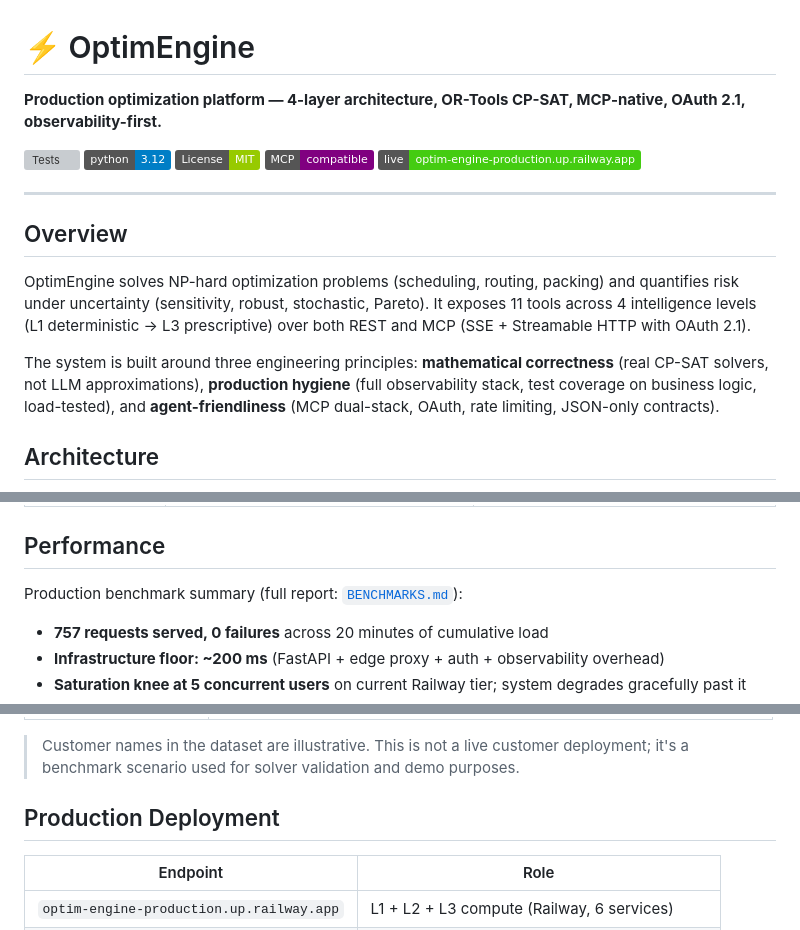
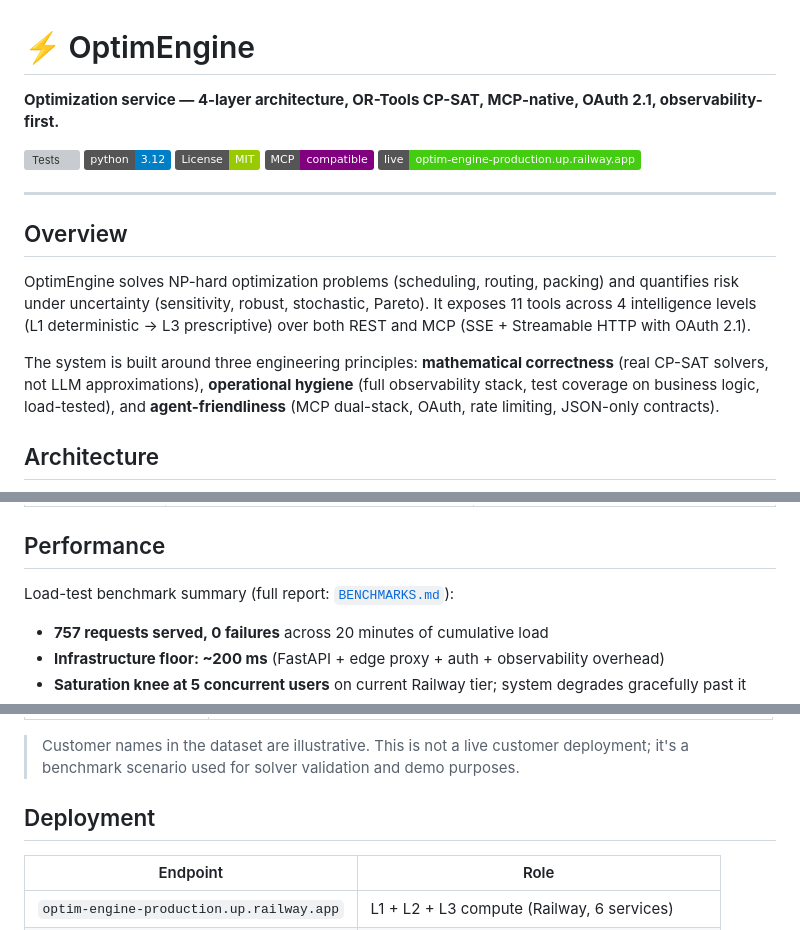
Before and after one commit to MicheleCampi/optim-engine, a Markdown page: README.md, 3 parts joined by grey strips. Drawn GitHub-style; badges without logos; grey boxes are pictures that could not be loaded.

Commit message:
docs(readme): describe the service as deployed and load-tested
"Production" wording replaced: service, operational hygiene,
load-test benchmark summary, Deployment. Railway hostnames unchanged.

Co-Authored-By: Claude Opus 5.5 <noreply@anthropic.com>
Claude-Session: https://claude.ai/code/session_01NRUuZ6zbsVWKPXVSWddnir

```diff
--- a/README.md
+++ b/README.md
@@ -1,6 +1,6 @@
 # ⚡ OptimEngine
 
-**Production optimization platform — 4-layer architecture, OR-Tools CP-SAT, MCP-native, OAuth 2.1, observability-first.**
+**Optimization service — 4-layer architecture, OR-Tools CP-SAT, MCP-native, OAuth 2.1, observability-first.**
 
 [![Tests](https://github.com/MicheleCampi/optim-engine/actions/workflows/tests.yml/badge.svg)](https://github.com/MicheleCampi/optim-engine/actions/workflows/tests.yml)
 [![Python 3.12](https://img.shields.io/badge/python-3.12-blue.svg)](https://www.python.org/downloads/)
@@ -14,7 +14,7 @@
 
 OptimEngine solves NP-hard optimization problems (scheduling, routing, packing) and quantifies risk under uncertainty (sensitivity, robust, stochastic, Pareto). It exposes 11 tools across 4 intelligence levels (L1 deterministic → L3 prescriptive) over both REST and MCP (SSE + Streamable HTTP with OAuth 2.1).
 
-The system is built around three engineering principles: **mathematical correctness** (real CP-SAT solvers, not LLM approximations), **production hygiene** (full observability stack, test coverage on business logic, load-tested), and **agent-friendliness** (MCP dual-stack, OAuth, rate limiting, JSON-only contracts).
+The system is built around three engineering principles: **mathematical correctness** (real CP-SAT solvers, not LLM approximations), **operational hygiene** (full observability stack, test coverage on business logic, load-tested), and **agent-friendliness** (MCP dual-stack, OAuth, rate limiting, JSON-only contracts).
 
 ## Architecture
 
@@ -76,7 +76,7 @@ Four layers plus edge proxy, deployed across 6 Railway services + 1 Vercel funct
 
 ## Performance
 
-Production benchmark summary (full report: [`BENCHMARKS.md`](./BENCHMARKS.md)):
+Load-test benchmark summary (full report: [`BENCHMARKS.md`](./BENCHMARKS.md)):
 
 - **757 requests served, 0 failures** across 20 minutes of cumulative load
 - **Infrastructure floor: ~200 ms** (FastAPI + edge proxy + auth + observability overhead)
@@ -202,7 +202,7 @@ Synthetic dataset modeled after Italian precision-machining workshops — 4 CNC
 
 > Customer names in the dataset are illustrative. This is not a live customer deployment; it's a benchmark scenario used for solver validation and demo purposes.
 
-## Production Deployment
+## Deployment
 
 | Endpoint                                          | Role                                              |
 |---------------------------------------------------|---------------------------------------------------|
```
